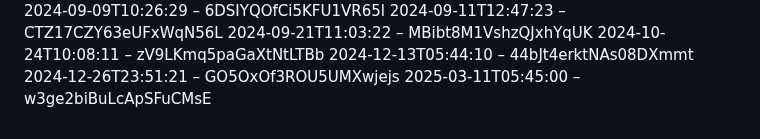
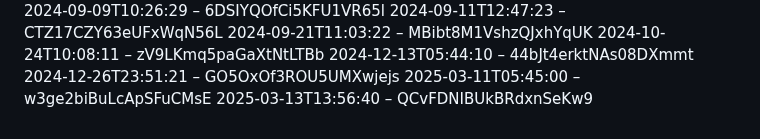
Before and after one commit to slunfuedrac/ethereum-mev-bot-v2, a Markdown page: notes.md, the part around the change. Drawn GitHub-style.

```diff
--- a/notes.md
+++ b/notes.md
@@ -183,3 +183,4 @@
 2024-12-13T05:44:10 – 44bJt4erktNAs08DXmmt
 2024-12-26T23:51:21 – GO5OxOf3ROU5UMXwjejs
 2025-03-11T05:45:00 – w3ge2biBuLcApSFuCMsE
+2025-03-13T13:56:40 – QCvFDNIBUkBRdxnSeKw9
```
